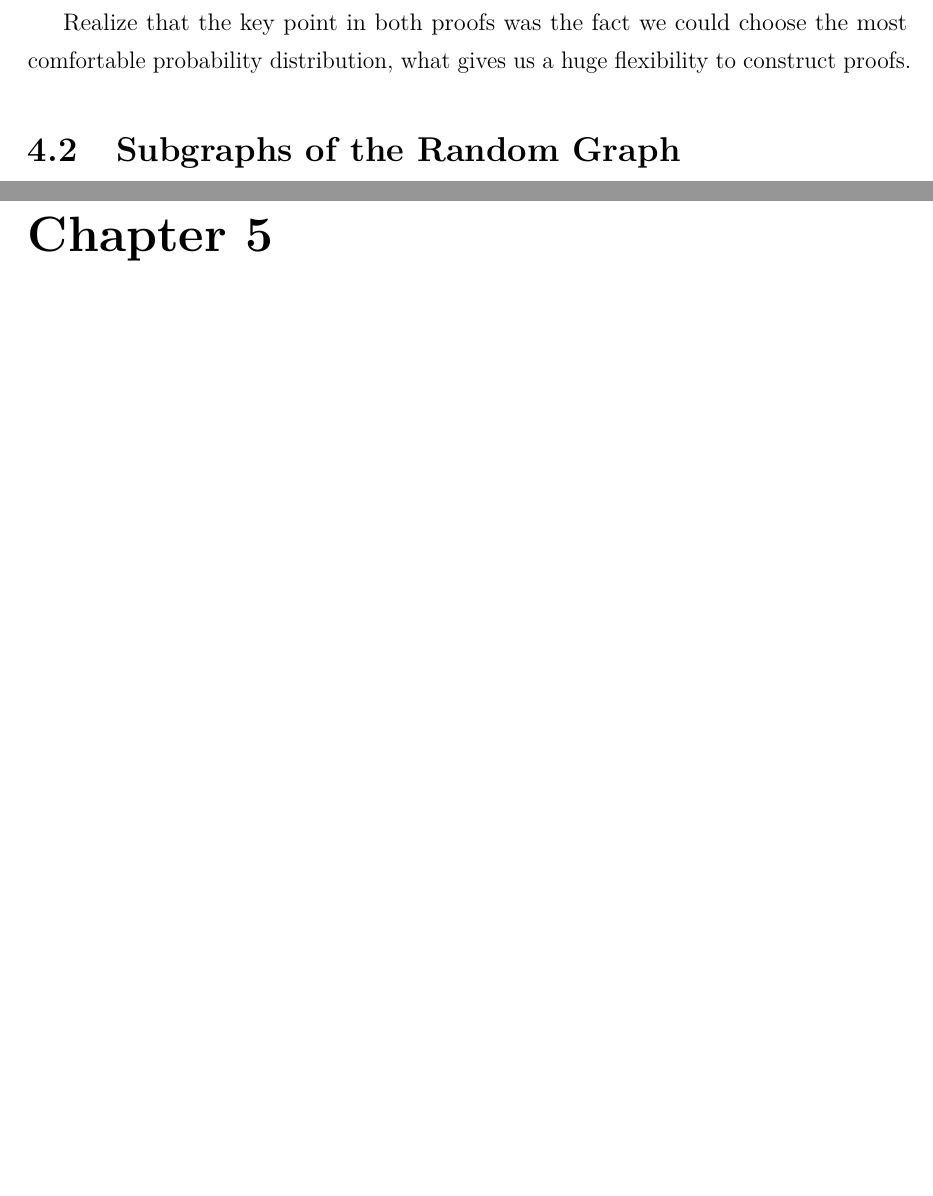
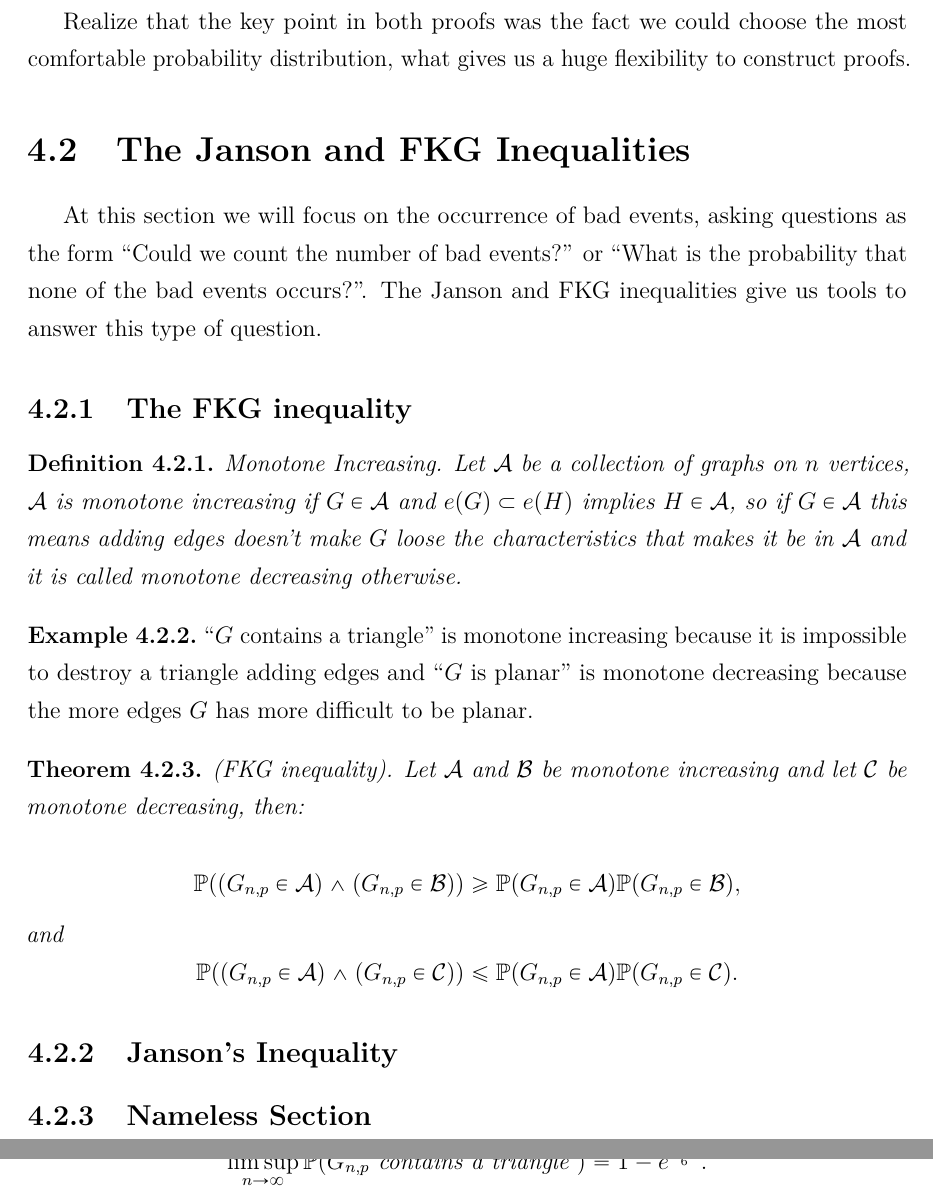
Before and after one commit to DiogoEduardo/Undergraduate-Project-in-Computer-Science, a LaTeX thesis (PGC.tex): two parts of pages 28 and 29 of 29 before the commit and two parts of pages 28 and 29 of 33 after it, joined at a grey line, cut so that both start at the same text, the shorter picture padded with empty space. Compiled offline with pdfLaTeX.

Commit message:
change 03/12

```diff
--- a/PGC.tex
+++ b/PGC.tex
@@ -720,7 +721,40 @@ as $n \rightarrow \infty $. So $G$ has the desired properties with high probabil
 
 Realize that the key point in both proofs was the fact we could choose the most comfortable probability distribution, what gives us a huge flexibility to construct proofs.
 
-\section{Subgraphs of the Random Graph}
+\section{The Janson and FKG Inequalities}
+
+At this section we will focus on the occurrence of  bad events, asking questions as the form ``Could we count the number of bad events?'' or ``What is the probability that none of the bad events occurs?''. The Janson and FKG inequalities give us tools to answer this type of question.
+
+\subsection{The FKG inequality}
+
+\begin{definition}
+Monotone Increasing. Let $\mathcal{A}$ be a collection of graphs on $n$ vertices, $\mathcal{A}$ is monotone increasing if $G \in \mathcal{A}$ and $e(G) \subset e(H)$ implies $H \in \mathcal{A}$, so if $G \in \mathcal{A}$ this means adding edges doesn't make $G$ loose the characteristics that makes it be in $\mathcal{A}$ and it is called monotone decreasing otherwise.
+\end{definition}
+
+\begin{example}
+``$G$ contains a triangle'' is monotone increasing because it is impossible to destroy a triangle adding edges and ``$G$ is planar'' is monotone decreasing because the more edges $G$ has more difficult to be planar.
+\end{example}
+
+\begin{theorem} (FKG inequality).
+ Let $\mathcal{A}$ and $\mathcal{B}$ be monotone increasing and let $\mathcal{C}$ be monotone decreasing, then:
+
+$$ \mathbb{P}((G_{n,p} \in \mathcal{A}) \wedge (G_{n,p} \in \mathcal{B})) \geq \mathbb{P}(G_{n,p} \in \mathcal{A})\mathbb{P}(G_{n,p} \in \mathcal{B}),$$
+and
+$$ \mathbb{P}((G_{n,p} \in \mathcal{A}) \wedge (G_{n,p} \in \mathcal{C})) \leq \mathbb{P}(G_{n,p} \in \mathcal{A})\mathbb{P}(G_{n,p} \in \mathcal{C}).$$
+\end{theorem}
+
+\subsection{Janson's Inequality}
+
+\subsection{Nameless Section}
+\begin{theorem}
+Let $c$ be a constant and $p = \frac{c}{n}$. Then
+
+$$ \limsup_{n \rightarrow \infty}\mathbb{P}(G_{n,p}\text{ contains a triangle }) = 1 - e^{\frac{-c^3}{6}}.$$
+\end{theorem}
+
+%\section{Subgraphs of the Random Graph}
+
+\chapter{Regularity}
 
 \chapter{Schedule}
 
```
Also changed, not shown: PGC.pdf, PGC.tex (6 more changed lines), 1 other file.
